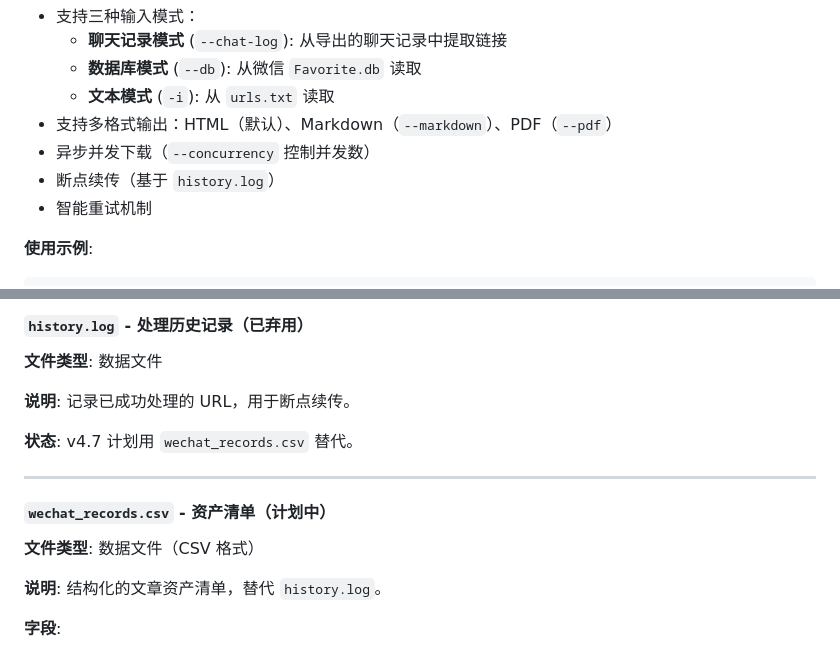
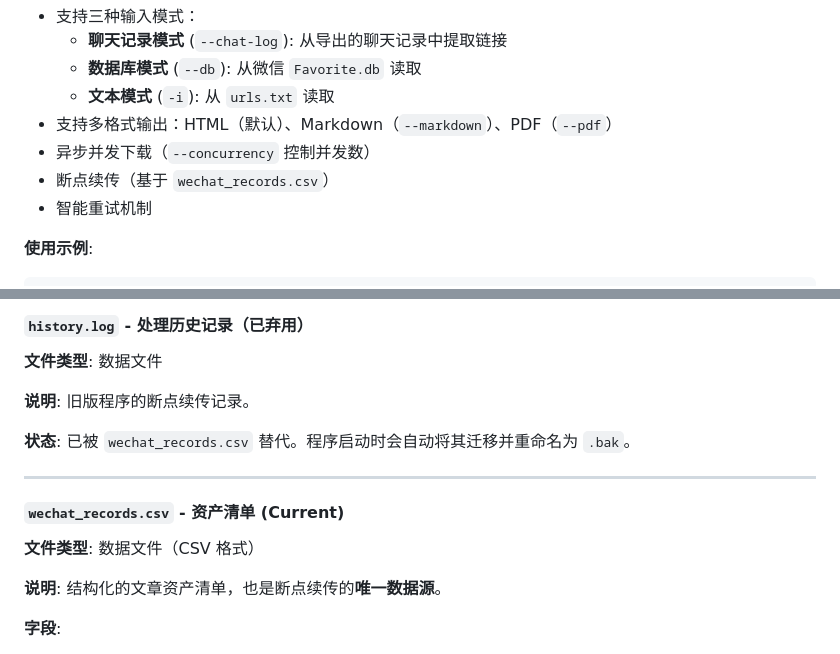
Before and after one commit to gzxmren/wechat_gzh_downloader, a Markdown page: PROJECT_STRUCTURE.md, 2 parts joined by grey strips. Rendered like a GitHub page.

Commit message:
minor doc update

```diff
--- a/PROJECT_STRUCTURE.md
+++ b/PROJECT_STRUCTURE.md
@@ -204,7 +204,7 @@ output/
   - **文本模式** (`-i`): 从 `urls.txt` 读取
 - 支持多格式输出：HTML（默认）、Markdown（`--markdown`）、PDF（`--pdf`）
 - 异步并发下载（`--concurrency` 控制并发数）
-- 断点续传（基于 `history.log`）
+- 断点续传（基于 `wechat_records.csv`）
 - 智能重试机制
 
 **使用示例**:
@@ -584,17 +584,17 @@ pip install -r requirements.txt
 
 **文件类型**: 数据文件
 
-**说明**: 记录已成功处理的 URL，用于断点续传。
+**说明**: 旧版程序的断点续传记录。
 
-**状态**: v4.7 计划用 `wechat_records.csv` 替代。
+**状态**: 已被 `wechat_records.csv` 替代。程序启动时会自动将其迁移并重命名为 `.bak`。
 
 ---
 
-#### `wechat_records.csv` - 资产清单（计划中）
+#### `wechat_records.csv` - 资产清单 (Current)
 
 **文件类型**: 数据文件（CSV 格式）
 
-**说明**: 结构化的文章资产清单，替代 `history.log`。
+**说明**: 结构化的文章资产清单，也是断点续传的**唯一数据源**。
 
 **字段**:
 - URL
```
Also changed, not shown: README.md (+2 -2 lines).
